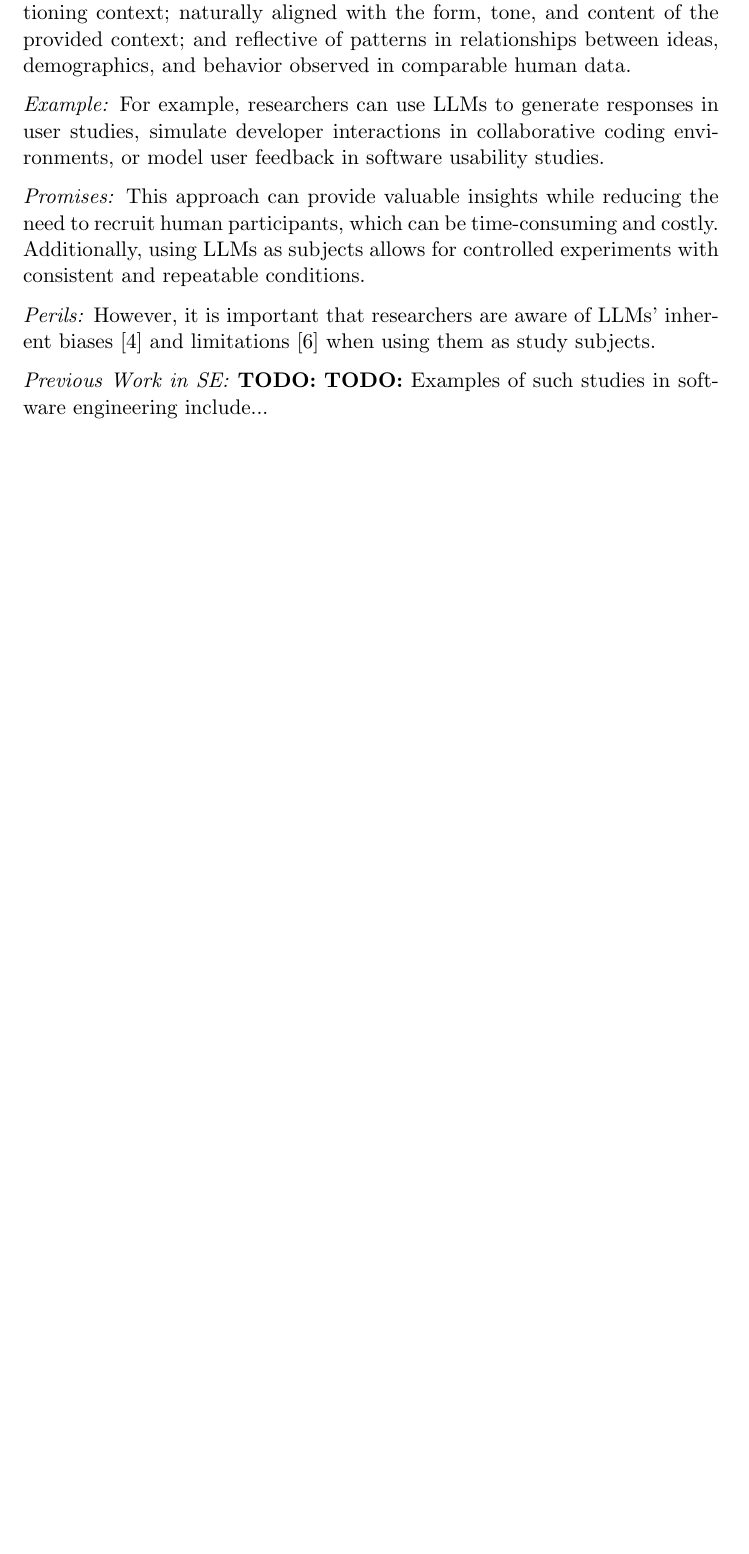
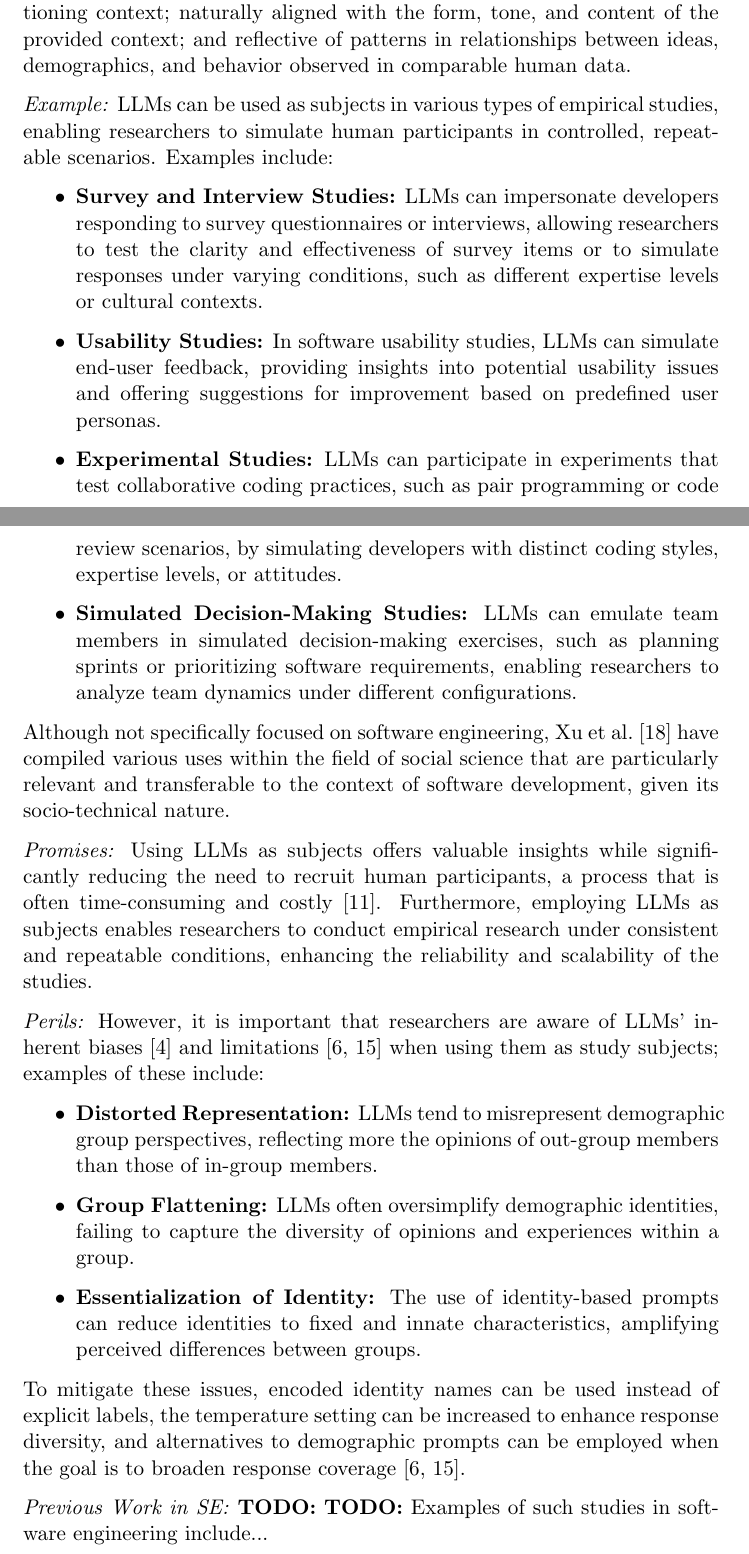
Before and after one commit to se-uhd/llm-guidelines-website, a LaTeX document (study-types/_sources/01_llms-as-tools-for-researchers.tex): part of page 6 of 9 before the commit and two parts of pages 6 and 7 of 10 after it, the two joined at a grey line, cut so that both start at the same text, the shorter picture padded with empty space. Compiled offline with pdfLaTeX.

Commit message:
Add new references on LLMs as study subjects and update example, promises, and perils

```diff
--- a/study-types/_sources/01_llms-as-tools-for-researchers.tex
+++ b/study-types/_sources/01_llms-as-tools-for-researchers.tex
@@ -106,11 +106,26 @@ This can lead to more reliable and reproducible results in empirical studies.
 To achieve this, prompt engineering techniques are widely employed, with a common approach being the use of the \textit{Personas Pattern}~\cite{DBLP:journals/corr/abs-2308-07702}, which involves tailoring LLM responses to align with predefined profiles or roles that emulate specific user archetypes.
 Furthermore, recent sociological studies have emphasized that, to be effectively utilized in this capacity, LLMs—including their agentic versions tailored through prompt engineering—should meet four criteria of algorithmic fidelity~\cite{DBLP:journals/corr/abs-2209-06899}; generated responses should be: indistinguishable from human-produced texts; consistent with the attitudes and sociodemographic information of the conditioning context; naturally aligned with the form, tone, and content of the provided context; and reflective of patterns in relationships between ideas, demographics, and behavior observed in comparable human data.
 
-\emph{Example:} For example, researchers can use LLMs to generate responses in user studies, simulate developer interactions in collaborative coding environments, or model user feedback in software usability studies.
+\emph{Example:} LLMs can be used as subjects in various types of empirical studies, enabling researchers to simulate human participants in controlled, repeatable scenarios.
+Examples include:
+\begin{itemize}
+    \item \textbf{Survey and Interview Studies:} LLMs can impersonate developers responding to survey questionnaires or interviews, allowing researchers to test the clarity and effectiveness of survey items or to simulate responses under varying conditions, such as different expertise levels or cultural contexts.
+    \item \textbf{Usability Studies:} In software usability studies, LLMs can simulate end-user feedback, providing insights into potential usability issues and offering suggestions for improvement based on predefined user personas.
+    \item \textbf{Experimental Studies:} LLMs can participate in experiments that test collaborative coding practices, such as pair programming or code review scenarios, by simulating developers with distinct coding styles, expertise levels, or attitudes.
+    \item \textbf{Simulated Decision-Making Studies:} LLMs can emulate team members in simulated decision-making exercises, such as planning sprints or prioritizing software requirements, enabling researchers to analyze team dynamics under different configurations.
+\end{itemize}
+Although not specifically focused on software engineering, Xu et al.~\cite{DBLP:journals/ipm/XuSRGPLSH24} have compiled various uses within the field of social science that are particularly relevant and transferable to the context of software development, given its socio-technical nature.
 
-\emph{Promises:}  This approach can provide valuable insights while reducing the need to recruit human participants, which can be time-consuming and costly. Additionally, using LLMs as subjects allows for controlled experiments with consistent and repeatable conditions.
+\emph{Promises:} Using LLMs as subjects offers valuable insights while significantly reducing the need to recruit human participants, a process that is often time-consuming and costly~\cite{DBLP:conf/vl/Madampe0HO24}.
+Furthermore, employing LLMs as subjects enables researchers to conduct empirical research under consistent and repeatable conditions, enhancing the reliability and scalability of the studies.
 
-\emph{Perils:} However, it is important that researchers are aware of LLMs' inherent biases~\cite{Crowell2023} and limitations~\cite{DBLP:journals/ais/HardingDLL24} when using them as study subjects.
+\emph{Perils:} However, it is important that researchers are aware of LLMs' inherent biases~\cite{Crowell2023} and limitations~\cite{DBLP:journals/ais/HardingDLL24, DBLP:journals/corr/abs-2402-01908} when using them as study subjects; examples of these include:
+\begin{itemize}
+    \item \textbf{Distorted Representation:} LLMs tend to misrepresent demographic group perspectives, reflecting more the opinions of out-group members than those of in-group members.
+    \item \textbf{Group Flattening:} LLMs often oversimplify demographic identities, failing to capture the diversity of opinions and experiences within a group.
+    \item \textbf{Essentialization of Identity:} The use of identity-based prompts can reduce identities to fixed and innate characteristics, amplifying perceived differences between groups.
+\end{itemize}
+To mitigate these issues, encoded identity names can be used instead of explicit labels, the temperature setting can be increased to enhance response diversity, and alternatives to demographic prompts can be employed when the goal is to broaden response coverage~\cite{DBLP:journals/ais/HardingDLL24, DBLP:journals/corr/abs-2402-01908}.
 
 \emph{Previous Work in SE:}  \textbf{TODO:}  \textbf{TODO:} Examples of such studies in software engineering include...
 
```
Also changed, not shown: literature.bib (+31 -0 lines).
